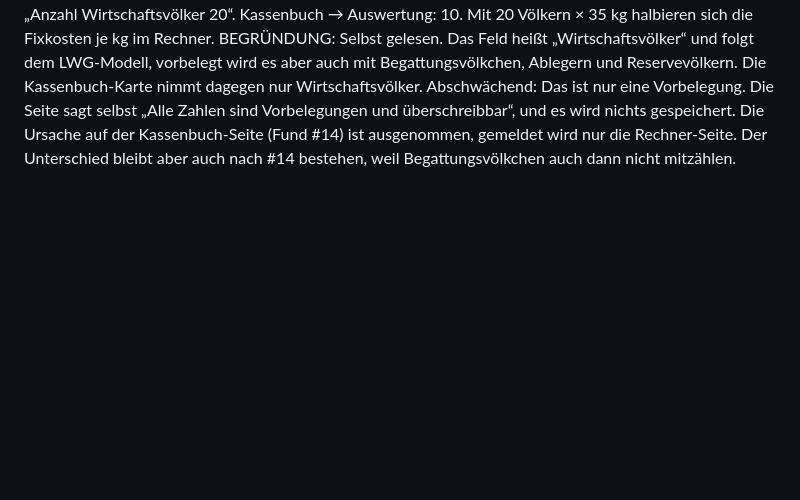
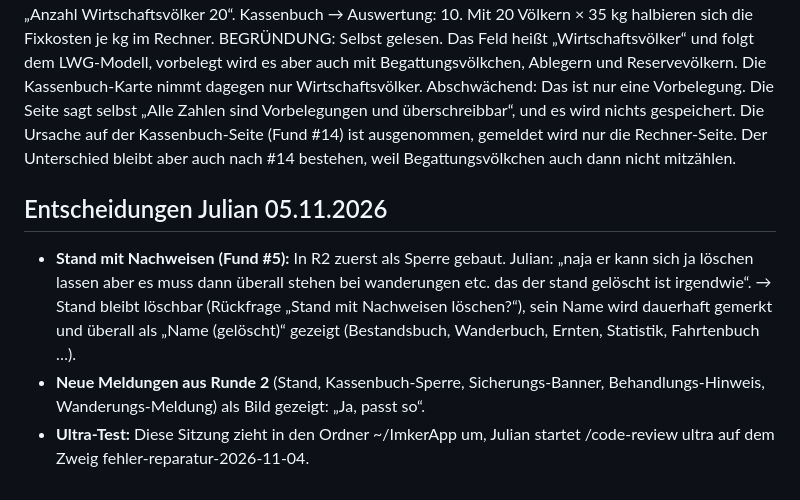
Before and after one commit to juliankhler-web/imkerbuch, a Markdown page: docs/PRUEFUNG-AEHNLICHE-FEHLER-2026-11-04.md, the part around the change. Rendered like a GitHub page; blank space fills up the shorter version.

Commit message:
Doku: Julians Entscheidungen vom 05.11. (Stand löschbar mit Namen, Meldungen ok, Ultra-Test)
Co-Authored-By: Claude Opus 5.5 <noreply@anthropic.com>

```diff
--- a/docs/PRUEFUNG-AEHNLICHE-FEHLER-2026-11-04.md
+++ b/docs/PRUEFUNG-AEHNLICHE-FEHLER-2026-11-04.md
@@ -227,3 +227,10 @@ Status: Julian 04.11.2026 „Alles reparieren (Empfohlen)“ – nach der Honig-
   STELLE: /Users/juliankoehler/ImkerApp/index.html, Views.rechner.render um Z. 20969 (aktiveV = alle Völker mit status 'aktiv', ohne Blick auf funktion) und um Z. 20981 (Feld „Anzahl Wirtschaftsvölker“, value = aktiveV). Gegenstück Kassenbuch-Auswertung um Z. 18057 (ep.voelker).
   BEISPIEL: Aktiv: 10 Wirtschaftsvölker, 8 Begattungsvölkchen, 2 Ableger. Rechner: „Anzahl Wirtschaftsvölker 20“. Kassenbuch → Auswertung: 10. Mit 20 Völkern × 35 kg halbieren sich die Fixkosten je kg im Rechner.
   BEGRÜNDUNG: Selbst gelesen. Das Feld heißt „Wirtschaftsvölker“ und folgt dem LWG-Modell, vorbelegt wird es aber auch mit Begattungsvölkchen, Ablegern und Reservevölkern. Die Kassenbuch-Karte nimmt dagegen nur Wirtschaftsvölker. Abschwächend: Das ist nur eine Vorbelegung. Die Seite sagt selbst „Alle Zahlen sind Vorbelegungen und überschreibbar“, und es wird nichts gespeichert. Die Ursache auf der Kassenbuch-Seite (Fund #14) ist ausgenommen, gemeldet wird nur die Rechner-Seite. Der Unterschied bleibt aber auch nach #14 bestehen, weil Begattungsvölkchen auch dann nicht mitzählen.
+
+
+## Entscheidungen Julian 05.11.2026
+
+- **Stand mit Nachweisen (Fund #5):** In R2 zuerst als Sperre gebaut. Julian: „naja er kann sich ja löschen lassen aber es muss dann überall stehen bei wanderungen etc. das der stand gelöscht ist irgendwie“. → Stand bleibt löschbar (Rückfrage „Stand mit Nachweisen löschen?“), sein Name wird dauerhaft gemerkt und überall als „Name (gelöscht)“ gezeigt (Bestandsbuch, Wanderbuch, Ernten, Statistik, Fahrtenbuch …).
+- **Neue Meldungen aus Runde 2** (Stand, Kassenbuch-Sperre, Sicherungs-Banner, Behandlungs-Hinweis, Wanderungs-Meldung) als Bild gezeigt: „Ja, passt so“.
+- **Ultra-Test:** Diese Sitzung zieht in den Ordner ~/ImkerApp um, Julian startet /code-review ultra auf dem Zweig fehler-reparatur-2026-11-04.
```
